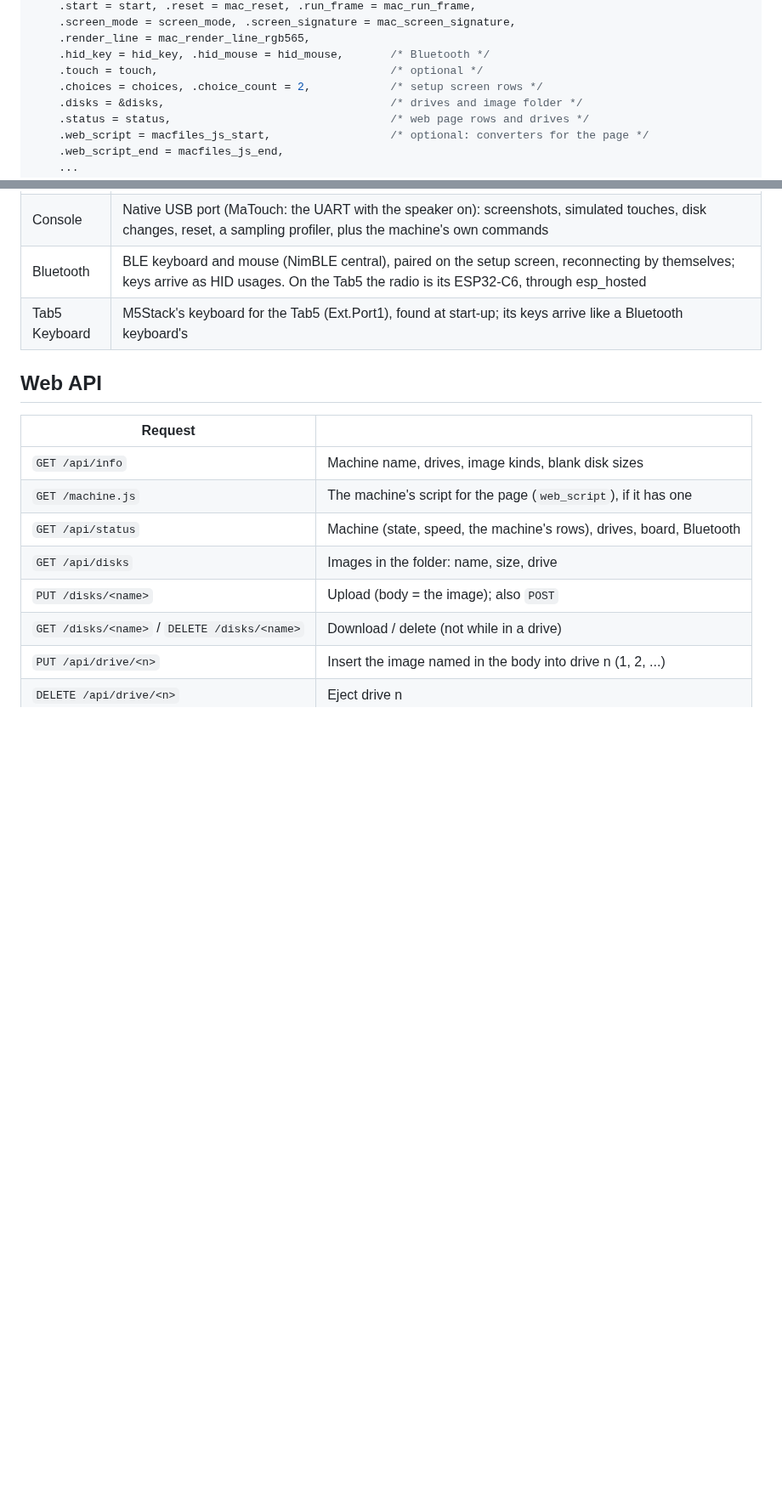
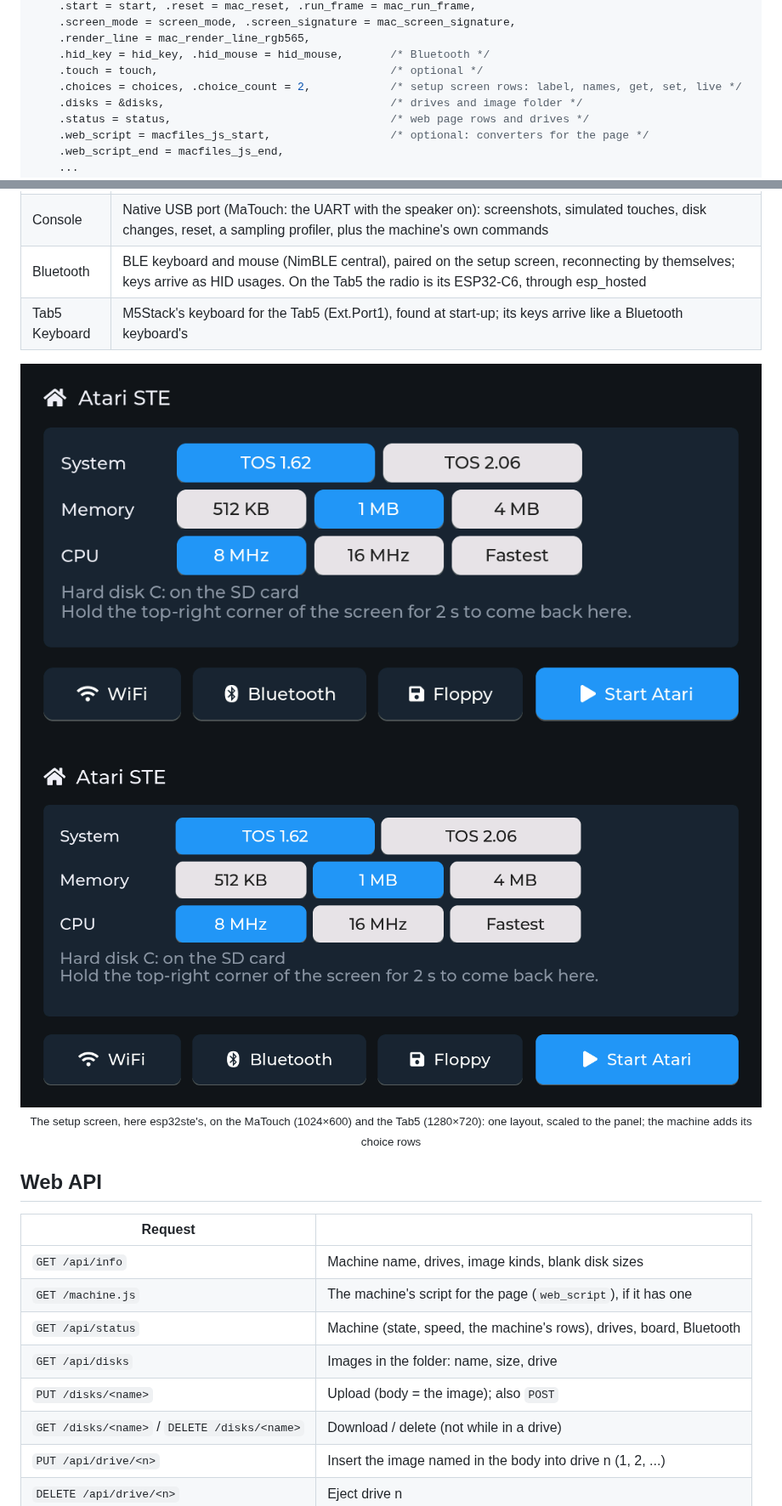
Before and after one commit to rlucencic/esp32emu, a Markdown page: README.md, 2 parts joined by grey strips. Shown at 85% size. GitHub-like rendering; pictures changed too: docs/images/matouch-setup.png (added), docs/images/tab5-setup.png (added); blank space fills up the shorter version.

```diff
--- a/README.md
+++ b/README.md
@@ -69,7 +69,7 @@ static const emu_machine_t machine = {
     .render_line = mac_render_line_rgb565,
     .hid_key = hid_key, .hid_mouse = hid_mouse,       /* Bluetooth */
     .touch = touch,                                   /* optional */
-    .choices = choices, .choice_count = 2,            /* setup screen rows */
+    .choices = choices, .choice_count = 2,            /* setup screen rows: label, names, get, set, live */
     .disks = &disks,                                  /* drives and image folder */
     .status = status,                                 /* web page rows and drives */
     .web_script = macfiles_js_start,                  /* optional: converters for the page */
@@ -97,6 +97,13 @@ panel's height (600 lines on the MaTouch, 720 on the Tab5), as wide as
 | Console | Native USB port (MaTouch: the UART with the speaker on): screenshots, simulated touches, disk changes, reset, a sampling profiler, plus the machine's own commands |
 | Bluetooth | BLE keyboard and mouse (NimBLE central), paired on the setup screen, reconnecting by themselves; keys arrive as HID usages. On the Tab5 the radio is its ESP32-C6, through esp_hosted |
 | Tab5 Keyboard | M5Stack's keyboard for the Tab5 (Ext.Port1), found at start-up; its keys arrive like a Bluetooth keyboard's |
+
+<p align="center">
+  <img src="docs/images/matouch-setup.png" width="44.4%" alt="The setup screen on the MaTouch's 1024×600 panel, here the Atari STE's: TOS, memory and CPU speed">
+  <img src="docs/images/tab5-setup.png" width="55.5%" alt="The same setup screen on the Tab5's 1280×720 panel">
+  <br><sub>The setup screen, here esp32ste's, on the MaTouch (1024×600) and the Tab5 (1280×720):
+  one layout, scaled to the panel; the machine adds its choice rows</sub>
+</p>
 
 ## Web API
 
```
Also changed, not shown: other parts of README.md (+1 -1 lines), CLAUDE.md (+13 -6 lines), 2 other files.
